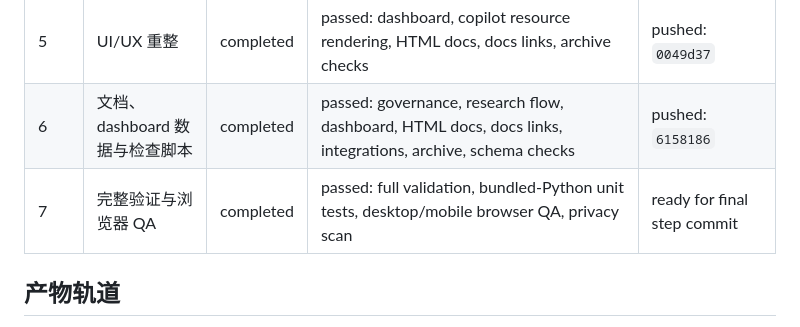
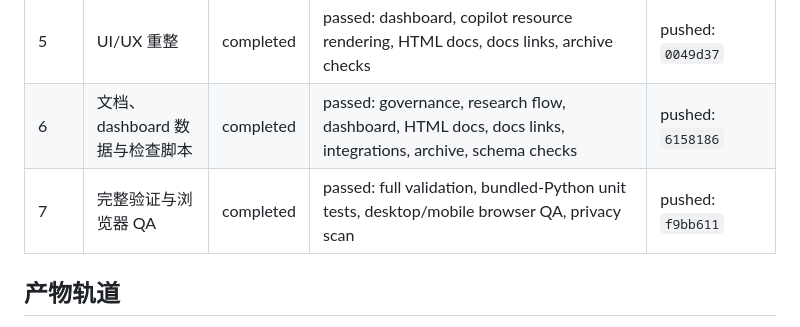
Before and after one commit to YinzhuCheng/research-os-template, a Markdown page: PLAN/07_THREE_PHASE_FINAL_PRODUCT_PLAN.md, the part around the change. Rendered like a GitHub page.

Commit message:
v3.9: mark final step pushed

```diff
--- a/PLAN/07_THREE_PHASE_FINAL_PRODUCT_PLAN.md
+++ b/PLAN/07_THREE_PHASE_FINAL_PRODUCT_PLAN.md
@@ -45,7 +45,7 @@
 | 4 | git-backed 存档功能 | completed | passed: archive check, copilot bridge check, archive unit tests | pushed: `bb2e86d` |
 | 5 | UI/UX 重整 | completed | passed: dashboard, copilot resource rendering, HTML docs, docs links, archive checks | pushed: `0049d37` |
 | 6 | 文档、dashboard 数据与检查脚本 | completed | passed: governance, research flow, dashboard, HTML docs, docs links, integrations, archive, schema checks | pushed: `6158186` |
-| 7 | 完整验证与浏览器 QA | completed | passed: full validation, bundled-Python unit tests, desktop/mobile browser QA, privacy scan | ready for final step commit |
+| 7 | 完整验证与浏览器 QA | completed | passed: full validation, bundled-Python unit tests, desktop/mobile browser QA, privacy scan | pushed: `f9bb611` |
 
 ## 产物轨道
 
```
